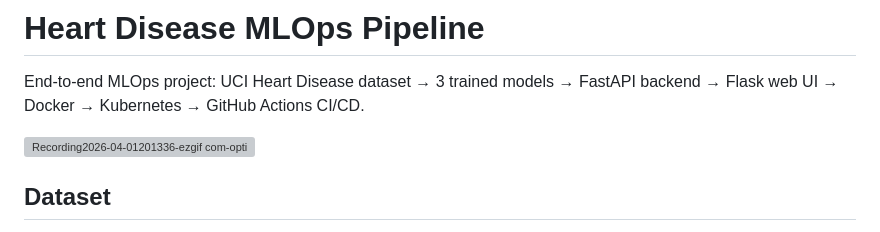
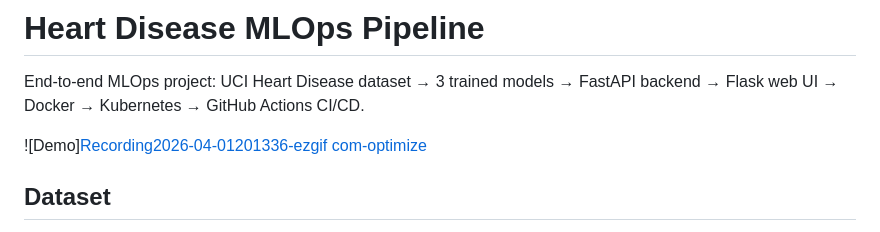
Before and after one commit to rahmaaroua/heart-disease-mlops, a Markdown page: README.md, the part around the change. GitHub-like rendering; grey boxes are pictures that could not be loaded.

Commit message:
Fix image link formatting in README.md

```diff
--- a/README.md
+++ b/README.md
@@ -2,7 +2,7 @@
 
 End-to-end MLOps project: UCI Heart Disease dataset → 3 trained models → FastAPI backend → Flask web UI → Docker → Kubernetes → GitHub Actions CI/CD.
 
-![Recording2026-04-01201336-ezgif com-optimize](https://github.com/user-attachments/assets/f9272ff5-1cc7-49db-afa6-aa962db5c018)
+![Demo][Recording2026-04-01201336-ezgif com-optimize](https://github.com/user-attachments/assets/f9272ff5-1cc7-49db-afa6-aa962db5c018)
 
 
 ## Dataset
```
